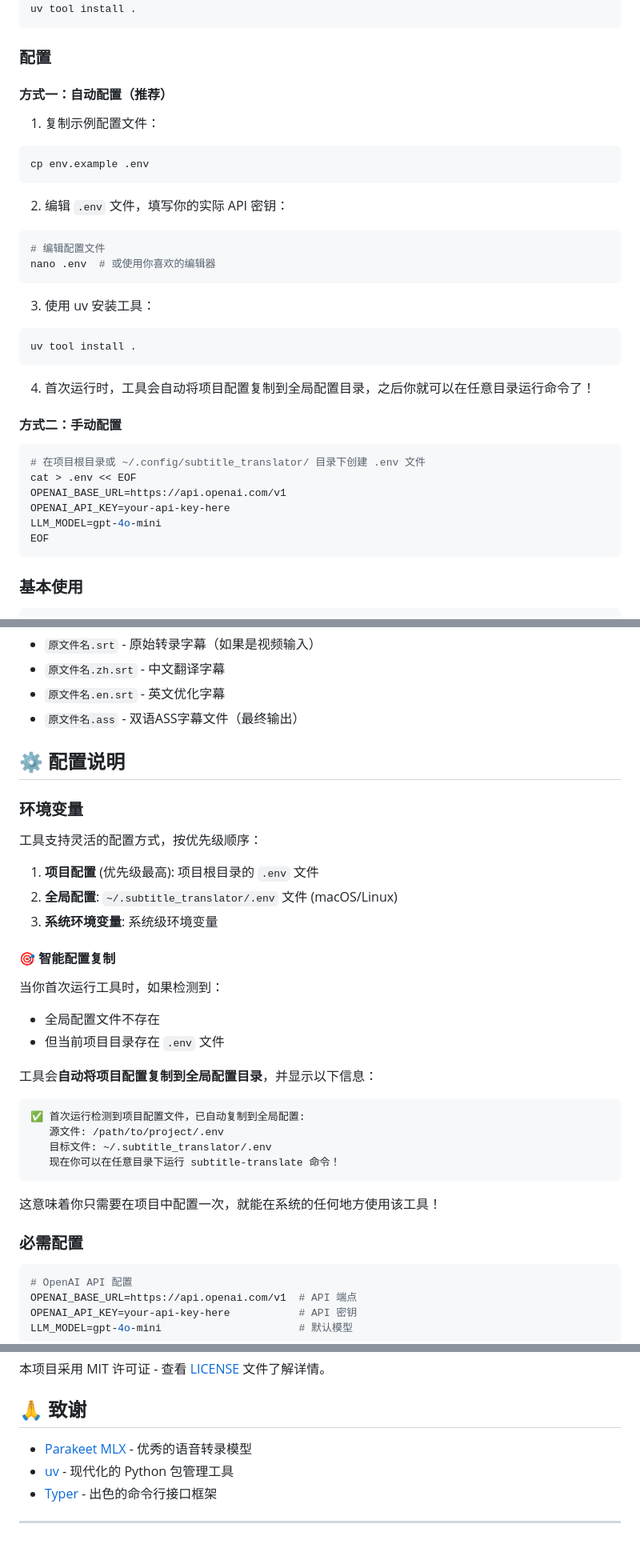
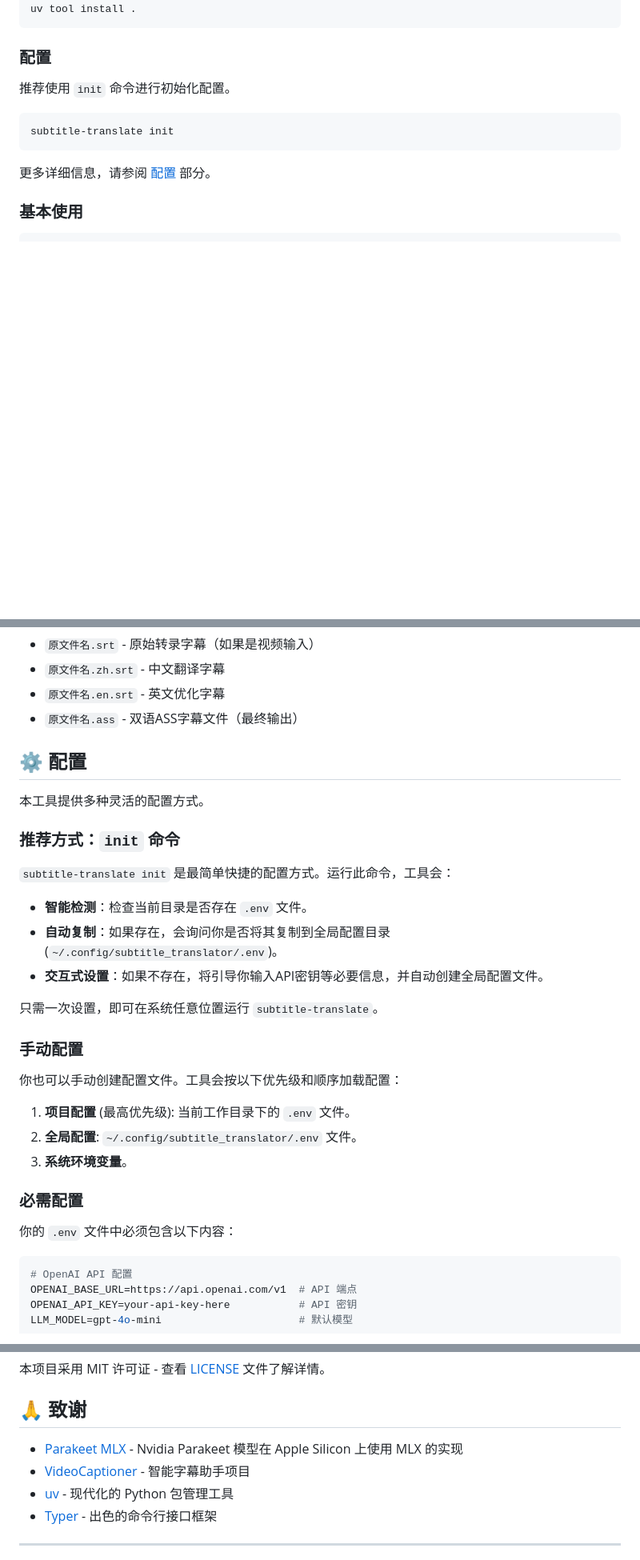
Before and after one commit to yangping4271/Subtitle-Translator, a Markdown page: README.md, 3 parts joined by grey strips. Shown at 80% size. GitHub-like rendering; blank space fills up the shorter version.

Commit message:
docs: 更新README文档，简化配置说明并删除待办事项文件
📝 文档改进：
- 更新README，推荐使用`subtitle-translate init`命令进行初始化配置，简化用户设置流程
- 删除`todo.md`文件，整合待办事项至项目管理工具

🔧 技术调整：
- 优化配置加载说明，明确优先级和手动配置步骤
- 更新致谢部分，修正链接信息

这些更改提升了文档的清晰度和用户体验！🚀

````diff
--- a/README.md
+++ b/README.md
@@ -29,36 +27,13 @@ uv tool install .
 
 ### 配置
 
-#### 方式一：自动配置（推荐）
+推荐使用 `init` 命令进行初始化配置。
 
-1. 复制示例配置文件：
 ```bash
-cp env.example .env
+subtitle-translate init
 ```
 
-2. 编辑 `.env` 文件，填写你的实际 API 密钥：
-```bash
-# 编辑配置文件
-nano .env  # 或使用你喜欢的编辑器
-```
-
-3. 使用 uv 安装工具：
-```bash
-uv tool install .
-```
-
-4. 首次运行时，工具会自动将项目配置复制到全局配置目录，之后你就可以在任意目录运行命令了！
-
-#### 方式二：手动配置
-
-```bash
-# 在项目根目录或 ~/.config/subtitle_translator/ 目录下创建 .env 文件
-cat > .env << EOF
-OPENAI_BASE_URL=https://api.openai.com/v1
-OPENAI_API_KEY=your-api-key-here
-LLM_MODEL=gpt-4o-mini
-EOF
-```
+更多详细信息，请参阅 [配置](#-配置) 部分。
 
 ### 基本使用
 
@@ -110,33 +85,30 @@ Options:
 - `原文件名.en.srt` - 英文优化字幕
 - `原文件名.ass` - 双语ASS字幕文件（最终输出）
 
-## ⚙️ 配置说明
+## ⚙️ 配置
 
-### 环境变量
+本工具提供多种灵活的配置方式。
 
-工具支持灵活的配置方式，按优先级顺序：
+### 推荐方式：`init` 命令
 
-1. **项目配置** (优先级最高): 项目根目录的 `.env` 文件
-2. **全局配置**: `~/.subtitle_translator/.env` 文件 (macOS/Linux)
-3. **系统环境变量**: 系统级环境变量
+`subtitle-translate init` 是最简单快捷的配置方式。运行此命令，工具会：
+- **智能检测**：检查当前目录是否存在 `.env` 文件。
+- **自动复制**：如果存在，会询问你是否将其复制到全局配置目录 (`~/.config/subtitle_translator/.env`)。
+- **交互式设置**：如果不存在，将引导你输入API密钥等必要信息，并自动创建全局配置文件。
 
-#### 🎯 智能配置复制
+只需一次设置，即可在系统任意位置运行 `subtitle-translate`。
 
-当你首次运行工具时，如果检测到：
-- 全局配置文件不存在
-- 但当前项目目录存在 `.env` 文件
+### 手动配置
 
-工具会**自动将项目配置复制到全局配置目录**，并显示以下信息：
-```
-✅ 首次运行检测到项目配置文件，已自动复制到全局配置:
-   源文件: /path/to/project/.env
-   目标文件: ~/.subtitle_translator/.env
-   现在你可以在任意目录下运行 subtitle-translate 命令！
-```
+你也可以手动创建配置文件。工具会按以下优先级和顺序加载配置：
 
-这意味着你只需要在项目中配置一次，就能在系统的任何地方使用该工具！
+1.  **项目配置** (最高优先级): 当前工作目录下的 `.env` 文件。
+2.  **全局配置**: `~/.config/subtitle_translator/.env` 文件。
+3.  **系统环境变量**。
 
 ### 必需配置
+
+你的 `.env` 文件中必须包含以下内容：
 
 ```bash
 # OpenAI API 配置
@@ -228,7 +200,8 @@ uv run python -m subtitle_translator.cli --help
 
 ## 🙏 致谢
 
-- [Parakeet MLX](https://github.com/parakeet-ai/parakeet) - 优秀的语音转录模型
+- [Parakeet MLX](https://github.com/senstella/parakeet-mlx) - Nvidia Parakeet 模型在 Apple Silicon 上使用 MLX 的实现
+- [VideoCaptioner](https://github.com/WEIFENG2333/VideoCaptioner) - 智能字幕助手项目
 - [uv](https://github.com/astral-sh/uv) - 现代化的 Python 包管理工具
 - [Typer](https://github.com/tiangolo/typer) - 出色的命令行接口框架
 
````
Also changed, not shown: other parts of README.md (+0 -2 lines), todo.md (deleted, +0 -128 lines).
